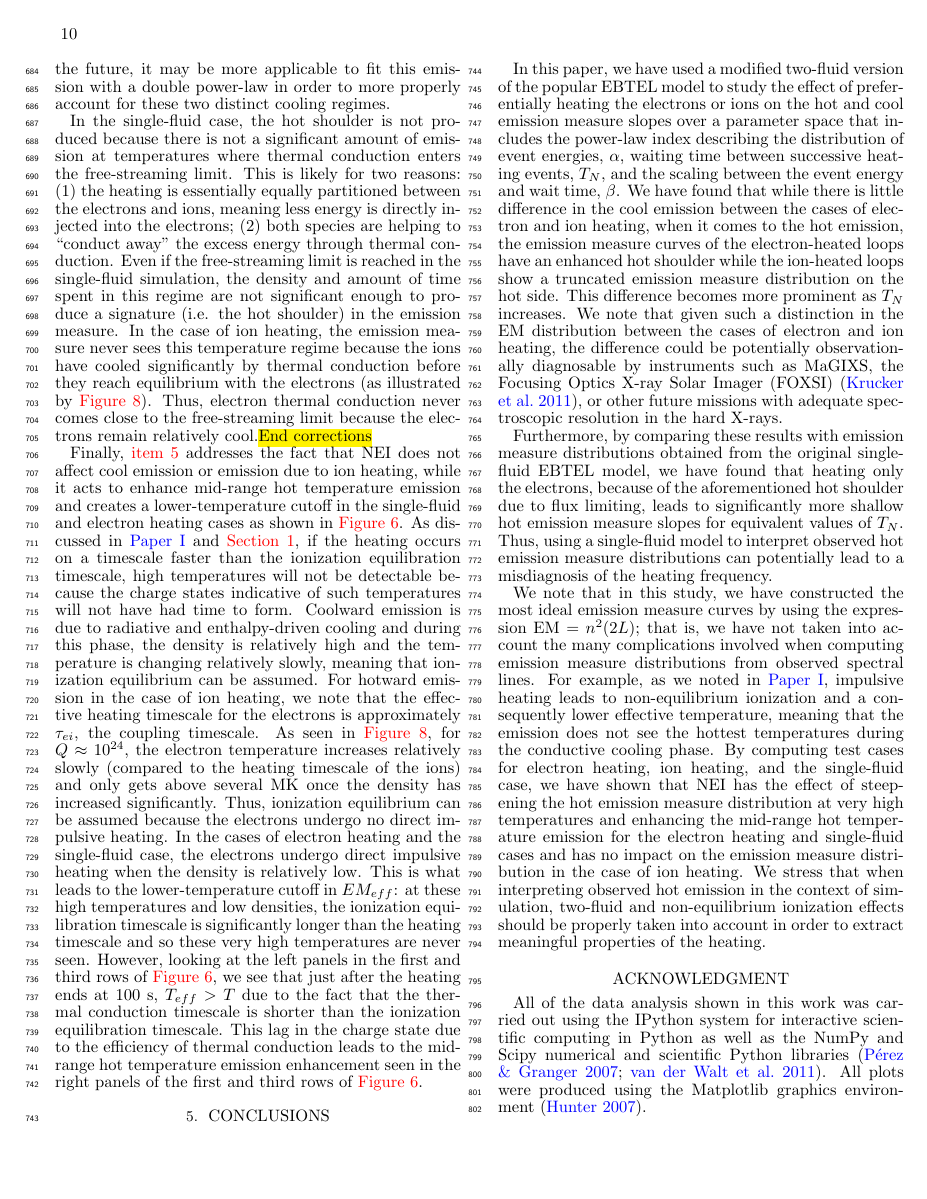
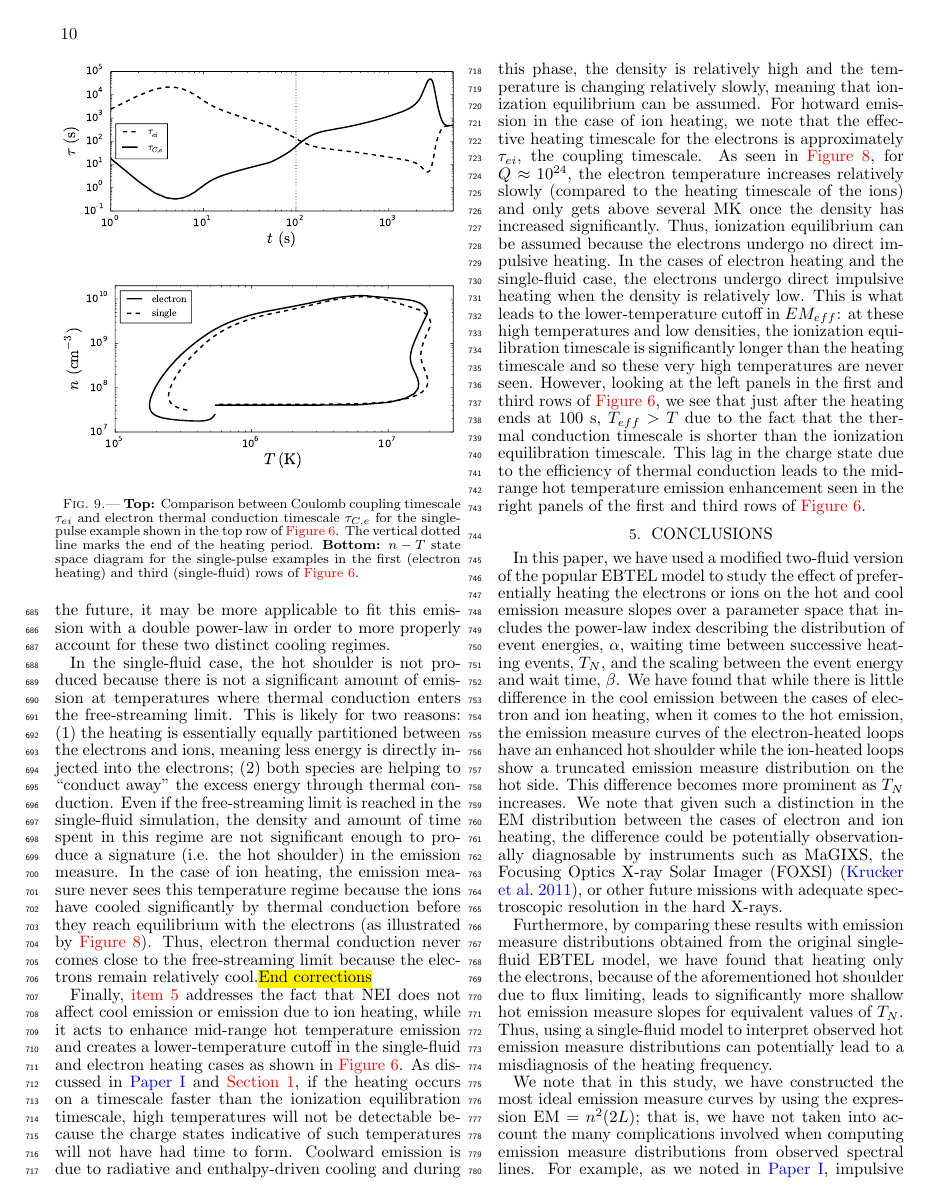
Before and after one commit to rice-solar-physics/hot_plasma_single_nanoflares, a LaTeX document (hot_non-flaring_plasma_2/hot_non-flaring_plasma_2.tex): page 10 of 12. The pictures show the PDF file hot_non-flaring_plasma_2/hot_non-flaring_plasma_2.pdf that the author committed with the source.

Commit message:
added figures to PDF to show how electron EM can be steepened at intermediate T and enhanced at very high T

```diff
--- a/hot_non-flaring_plasma_2/hot_non-flaring_plasma_2.tex
+++ b/hot_non-flaring_plasma_2/hot_non-flaring_plasma_2.tex
@@ -306,6 +306,18 @@
 	\par However, in the case of ion heating, in order for the emission measure to see the full range of temperatures resulting from the heating and conductive cooling by the ions, $\bar{T}_e=\bar{T}_i$ would have to hold for this entire phase. Instead, as the ions are impulsively heated, the electrons remain at a relatively low temperature, coupled only weakly to the ions because the loop has only just begun to fill. As the coronal density increases, the electrons come into equilibrium with the ions, but because thermal conduction is such an efficient cooling mechanism in the corona, the ions have now cooled far below the temperature to which they were initially heated.
 	\par This scenario is clearly illustrated by \autoref{fig:ion_ts}. In this test case, we have impulsively heated the ions with a triangular pulse lasting 100 s with total energy $10^{24}$ erg. In the top panel, we see that by the time the electrons come into equilibrium with the ions, the ions have cooled well below 10 MK and the loop has just begun to fill. Additionally, the bottom panel shows that during the period in which the ions are at their hottest temperatures, $\tau_{C,i}\ll\tau_{ei}$, where $\tau_{C,i}$ is the ion thermal conduction timescale. Thus, while they are being heated, the ions are giving up nearly all of their energy to thermal conduction before they reach equilibrium with the electrons.
 	\par The result is a severely truncated hot emission measure distribution as seen in \autoref{fig:ion_em}. Additionally, this effect is exacerbated at long $T_N$. For short $T_N$, the heating is essentially steady, meaning that the loop has little to no time to drain or cool between heating events. This keeps the density at a roughly constant, near-equilibrium value which inhibits rapid heating to high temperatures and keeps the electrons and ions in equilibrium. However, for longer $T_N$, the loop is allowed to drain significantly between each pulse. Thus, at the start of each heating event, the density is low, allowing the species to very quickly evolve out of equilibrium.
+	%
+	\begin{figure}
+		\centering
+		\subfigure{%
+		\includegraphics[width=\columnwidth]{figures/{electron_ts_compare}.pdf}
+		\label{fig:electron_ts}}
+		\subfigure{%
+		\includegraphics[width=\columnwidth]{figures/{electron_single_nt_compare}.pdf}
+		\label{fig:electron_single_nt}}
+		\caption{\textbf{Top:} Comparison between Coulomb coupling timescale $\tau_{ei}$ and electron thermal conduction timescale $\tau_{C,e}$ for the single-pulse example shown in the top row of \autoref{fig:teff_test_case}. The vertical dotted line marks the end of the heating period. \textbf{Bottom:} $n-T$ state space diagram for the single-pulse examples in the first (electron heating) and third (single-fluid) rows of \autoref{fig:teff_test_case}.}
+		\label{fig:hp_em}
+	\end{figure}
 	%
 	\par\hl{Begin corrections:} To address \autoref{itm:deriv} and \autoref{itm:histos}, we refer to our discussion in the introduction of \citetalias{cargill_hot_2016}. Using $\mathrm{EM}\sim n^2\tau_{cool}$ and assuming constant pressure (such that $n\propto T^{-1}$), in the free-streaming regime, $\mathrm{EM}\propto T^{-5/2}$; in the regime described by classical Spitzer conduction, $\mathrm{EM}\propto T^{-11/2}$. Thus, at high temperatures where the free-streaming limit is imposed to prevent runaway cooling by thermal conduction, we expect a much more shallow emission measure slope than at slightly lower temperatures where Spitzer conduction dominates.
 	%
```
Also changed, not shown: hot_non-flaring_plasma_2/hot_non-flaring_plasma_2.pdf, hot_non-flaring_plasma_2/hot_non-flaring_plasma_2.tex (2 more changed lines).
